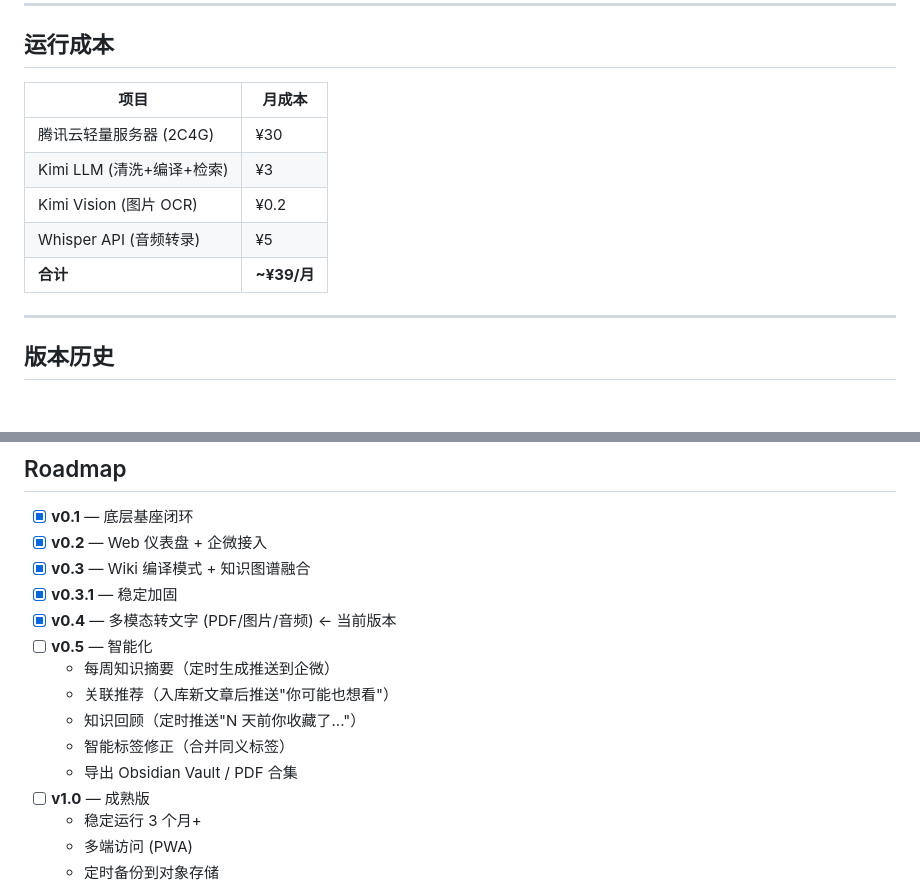
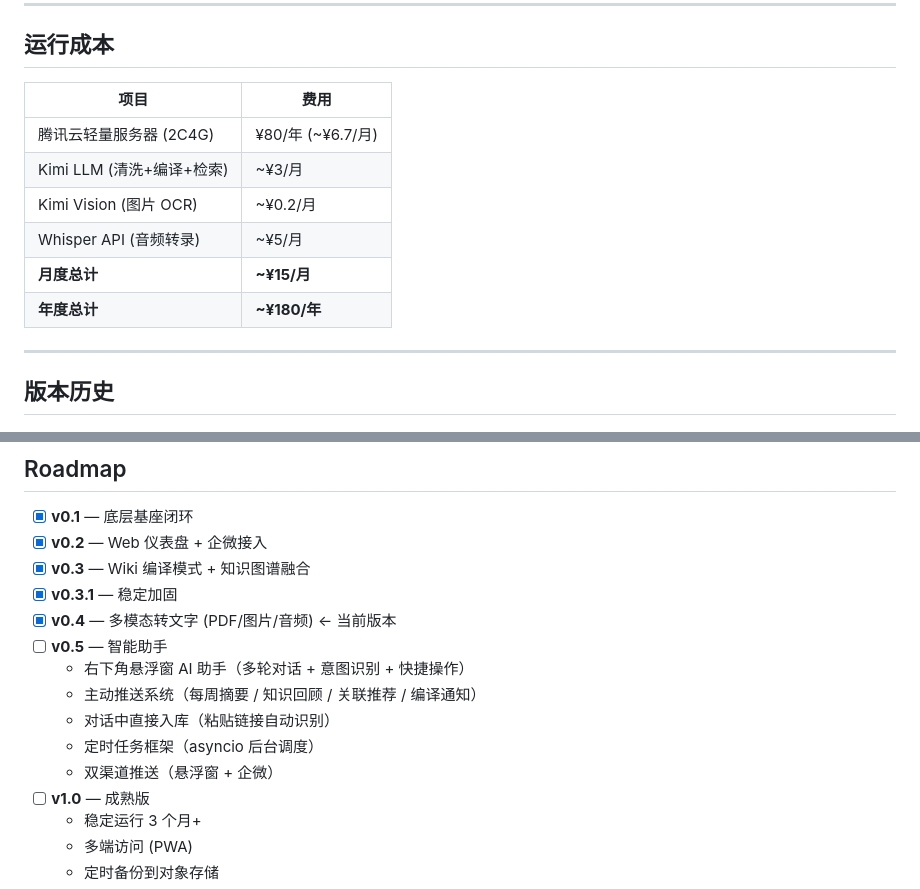
Before and after one commit to lemon892049955/local-rag, a Markdown page: README.md, 2 parts joined by grey strips. GitHub-like rendering.

Commit message:
更新成本和 Roadmap: 服务器 80/年, v0.5 智能助手规划

```diff
--- a/README.md
+++ b/README.md
@@ -293,13 +293,14 @@ WECOM_ENCODING_AES_KEY=xxxxxxxx
 
 ## 运行成本
 
-| 项目 | 月成本 |
-|------|--------|
-| 腾讯云轻量服务器 (2C4G) | ¥30 |
-| Kimi LLM (清洗+编译+检索) | ¥3 |
-| Kimi Vision (图片 OCR) | ¥0.2 |
-| Whisper API (音频转录) | ¥5 |
-| **合计** | **~¥39/月** |
+| 项目 | 费用 |
+|------|------|
+| 腾讯云轻量服务器 (2C4G) | ¥80/年 (~¥6.7/月) |
+| Kimi LLM (清洗+编译+检索) | ~¥3/月 |
+| Kimi Vision (图片 OCR) | ~¥0.2/月 |
+| Whisper API (音频转录) | ~¥5/月 |
+| **月度总计** | **~¥15/月** |
+| **年度总计** | **~¥180/年** |
 
 ---
 
@@ -322,12 +323,12 @@ WECOM_ENCODING_AES_KEY=xxxxxxxx
 - [x] **v0.3** — Wiki 编译模式 + 知识图谱融合
 - [x] **v0.3.1** — 稳定加固
 - [x] **v0.4** — 多模态转文字 (PDF/图片/音频) ← 当前版本
-- [ ] **v0.5** — 智能化
-  - 每周知识摘要（定时生成推送到企微）
-  - 关联推荐（入库新文章后推送"你可能也想看"）
-  - 知识回顾（定时推送"N 天前你收藏了..."）
-  - 智能标签修正（合并同义标签）
-  - 导出 Obsidian Vault / PDF 合集
+- [ ] **v0.5** — 智能助手
+  - 右下角悬浮窗 AI 助手（多轮对话 + 意图识别 + 快捷操作）
+  - 主动推送系统（每周摘要 / 知识回顾 / 关联推荐 / 编译通知）
+  - 对话中直接入库（粘贴链接自动识别）
+  - 定时任务框架（asyncio 后台调度）
+  - 双渠道推送（悬浮窗 + 企微）
 - [ ] **v1.0** — 成熟版
   - 稳定运行 3 个月+
   - 多端访问 (PWA)
```
